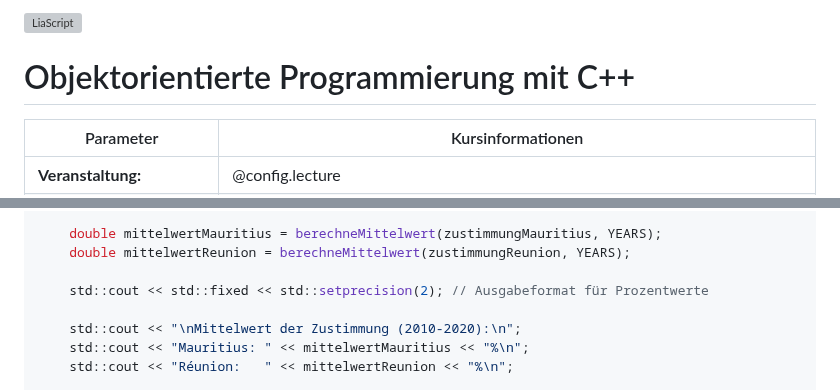
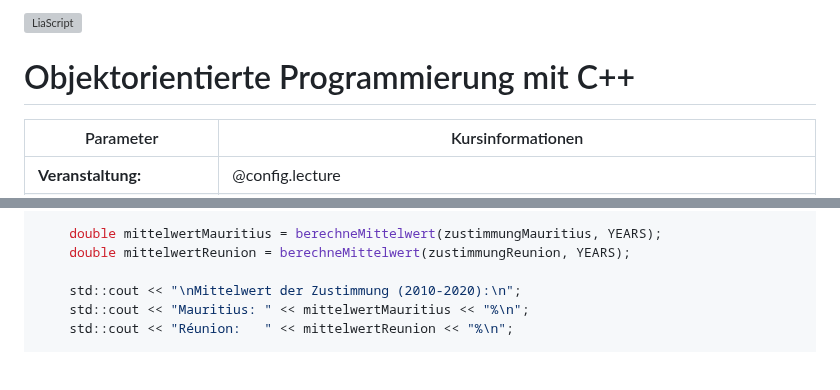
Before and after one commit to TUBAF-IfI-LiaScript/VL_EAVD, a Markdown page: 06_OOPII.md, 2 parts joined by grey strips. GitHub-like rendering; blank space fills up the shorter version; grey boxes are pictures that could not be loaded.

Commit message:
Replace Bug in example code

```diff
--- a/06_OOPII.md
+++ b/06_OOPII.md
@@ -2,7 +2,7 @@
 
 author:   Sebastian Zug & André Dietrich & Galina Rudolf
 email:    sebastian.zug@informatik.tu-freiberg.de & andre.dietrich@ovgu.de & Galina.Rudolf@informatik.tu-freiberg.de
-version:  1.0.6
+version:  1.0.7
 language: de
 narrator: Deutsch Female
 
@@ -135,8 +135,6 @@ int main() {
 
     double mittelwertMauritius = berechneMittelwert(zustimmungMauritius, YEARS);
     double mittelwertReunion = berechneMittelwert(zustimmungReunion, YEARS);
-
-    std::cout << std::fixed << std::setprecision(2); // Ausgabeformat für Prozentwerte
 
     std::cout << "\nMittelwert der Zustimmung (2010-2020):\n";
     std::cout << "Mauritius: " << mittelwertMauritius << "%\n";
```
